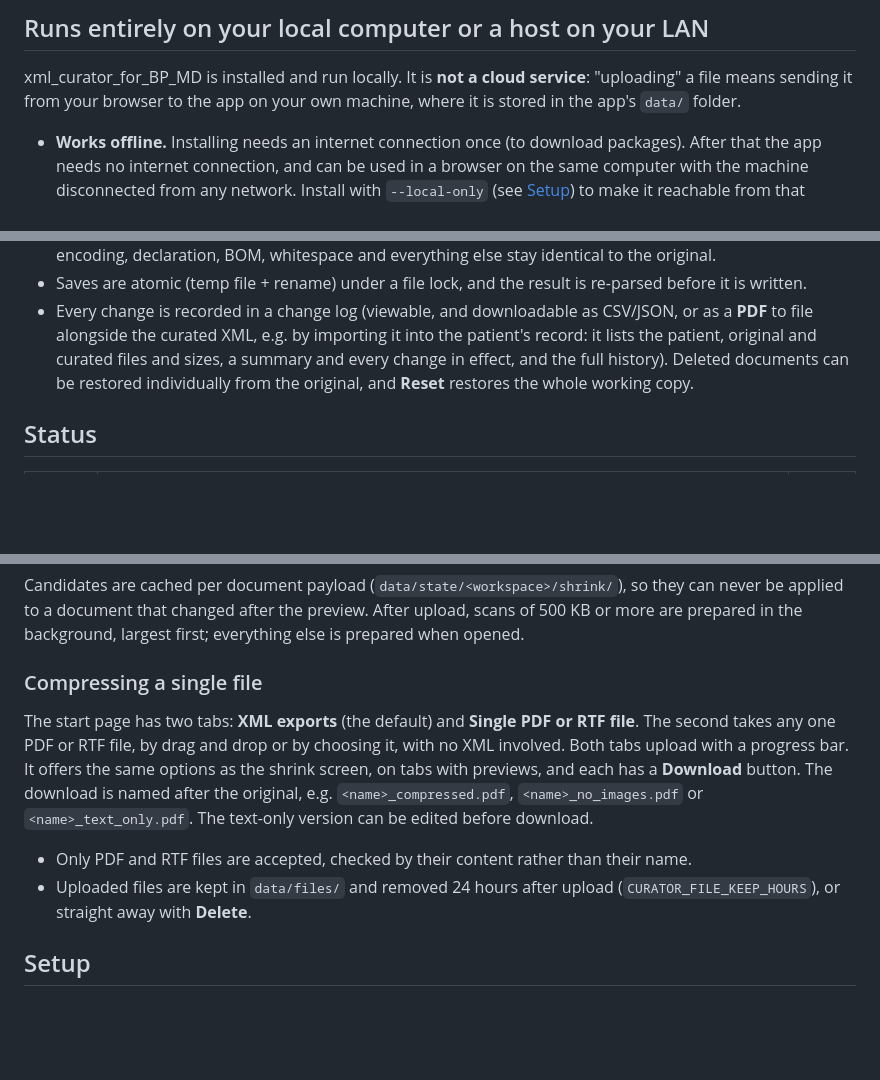
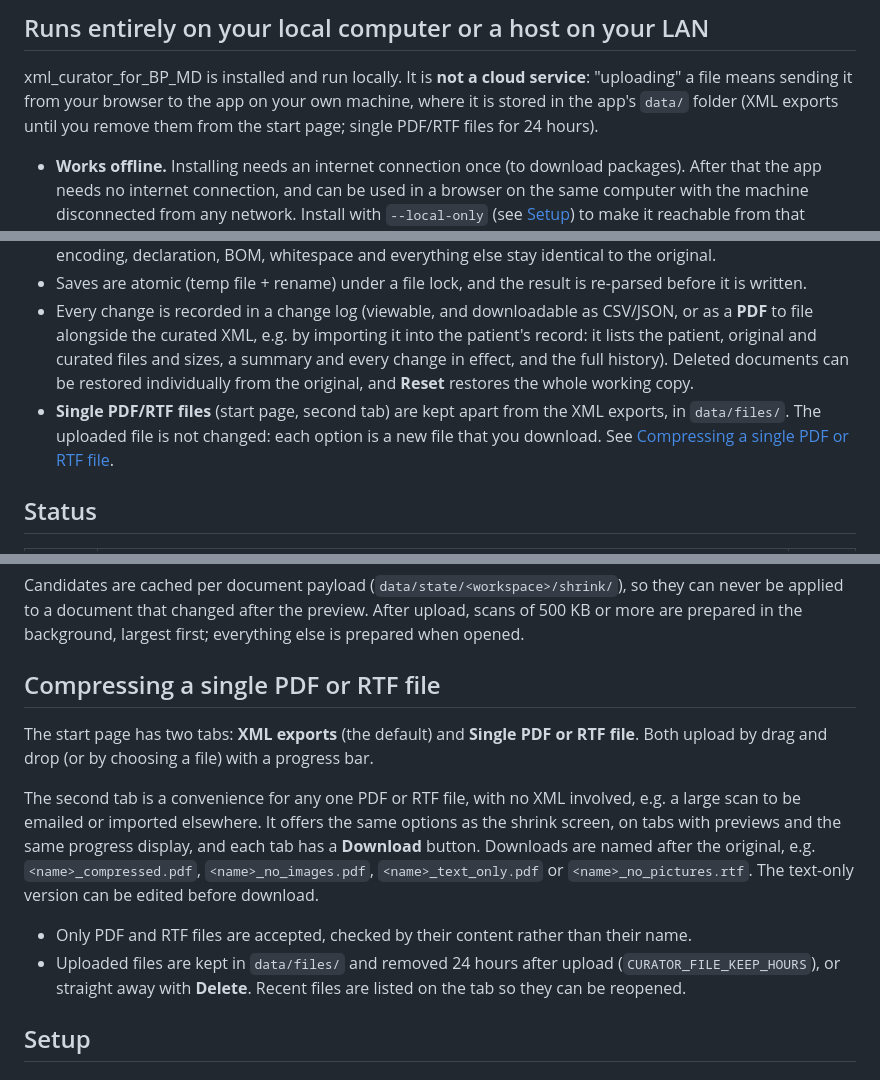
Before and after one commit to auroscope/xml_curator_for_BP_MD, a Markdown page: README.md, 3 parts joined by grey strips. GitHub-like rendering; blank space fills up the shorter version.

Commit message:
README: single-file compression, progress display, where single files are kept
Co-Authored-By: Claude Opus 5.5 <noreply@anthropic.com>

```diff
--- a/README.md
+++ b/README.md
@@ -16,7 +16,8 @@ importing them into Best Practice:
 ## Runs entirely on your local computer or a host on your LAN
 
 xml_curator_for_BP_MD is installed and run locally. It is **not a cloud service**: "uploading" a file means sending it
-from your browser to the app on your own machine, where it is stored in the app's `data/` folder.
+from your browser to the app on your own machine, where it is stored in the app's `data/` folder (XML exports until
+you remove them from the start page; single PDF/RTF files for 24 hours).
 
 - **Works offline.** Installing needs an internet connection once (to download packages). After that the app needs no
   internet connection, and can be used in a browser on the same computer with the machine disconnected from any
@@ -40,6 +41,9 @@ from your browser to the app on your own machine, where it is stored in the app'
   the curated XML, e.g. by importing it into the patient's record: it lists the patient, original and curated files and
   sizes, a summary and every change in effect, and the full history). Deleted documents can be
   restored individually from the original, and **Reset** restores the whole working copy.
+- **Single PDF/RTF files** (start page, second tab) are kept apart from the XML exports, in `data/files/`. The
+  uploaded file is not changed: each option is a new file that you download. See
+  [Compressing a single PDF or RTF file](#compressing-a-single-pdf-or-rtf-file).
 
 ## Status
 
@@ -184,16 +193,20 @@ Candidates are cached per document payload (`data/state/<workspace>/shrink/`), s
 a document that changed after the preview. After upload, scans of 500 KB or more are prepared in the
 background, largest first; everything else is prepared when opened.
 
-### Compressing a single file
+## Compressing a single PDF or RTF file
 
-The start page has two tabs: **XML exports** (the default) and **Single PDF or RTF file**. The second takes any
-one PDF or RTF file, by drag and drop or by choosing it, with no XML involved. Both tabs upload with a progress bar. It offers the same options as the shrink screen, on tabs with previews, and each has a
-**Download** button. The download is named after the original, e.g. `<name>_compressed.pdf`, `<name>_no_images.pdf`
-or `<name>_text_only.pdf`. The text-only version can be edited before download.
+The start page has two tabs: **XML exports** (the default) and **Single PDF or RTF file**. Both upload by drag and
+drop (or by choosing a file) with a progress bar.
+
+The second tab is a convenience for any one PDF or RTF file, with no XML involved, e.g. a large scan to be emailed
+or imported elsewhere. It offers the same options as the shrink screen, on tabs with previews and the same
+progress display, and each tab has a **Download** button. Downloads are named after the original, e.g.
+`<name>_compressed.pdf`, `<name>_no_images.pdf`, `<name>_text_only.pdf` or `<name>_no_pictures.rtf`. The text-only
+version can be edited before download.
 
 - Only PDF and RTF files are accepted, checked by their content rather than their name.
-- Uploaded files are kept in `data/files/` and removed 24 hours after upload (`CURATOR_FILE_KEEP_HOURS`),
-  or straight away with **Delete**.
+- Uploaded files are kept in `data/files/` and removed 24 hours after upload (`CURATOR_FILE_KEEP_HOURS`), or
+  straight away with **Delete**. Recent files are listed on the tab so they can be reopened.
 
 ## Setup
 
```
Also changed, not shown: other parts of README.md (+5 -0 lines).
